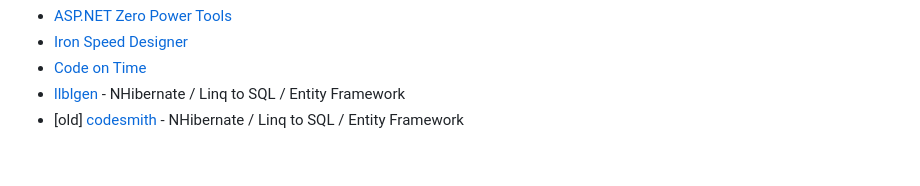
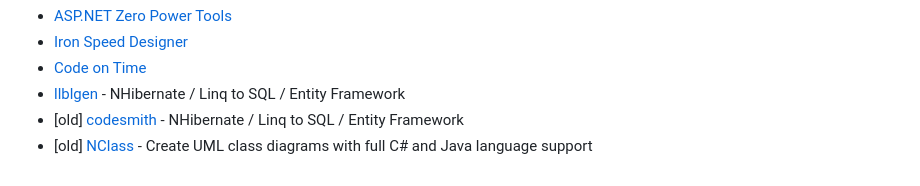
Before and after one commit to pipiscrew/small_prjs, a Markdown page: csharp_ORMs/DapperByExample/README.md, the part around the change. GitHub-like rendering.

```diff
--- a/csharp_ORMs/DapperByExample/README.md
+++ b/csharp_ORMs/DapperByExample/README.md
@@ -48,3 +48,4 @@ paid code generators :
 * [Code on Time](https://codeontime.com/)
 * [llblgen](https://www.llblgen.com/) - NHibernate / Linq to SQL / Entity Framework
 * [old] [codesmith](https://www.codesmithtools.com/) - NHibernate / Linq to SQL / Entity Framework
+* [old] [NClass](https://nclass.sourceforge.net/) - Create UML class diagrams with full C# and Java language support
```
